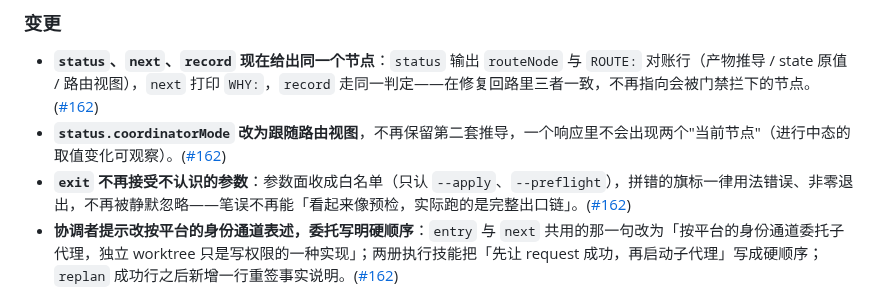
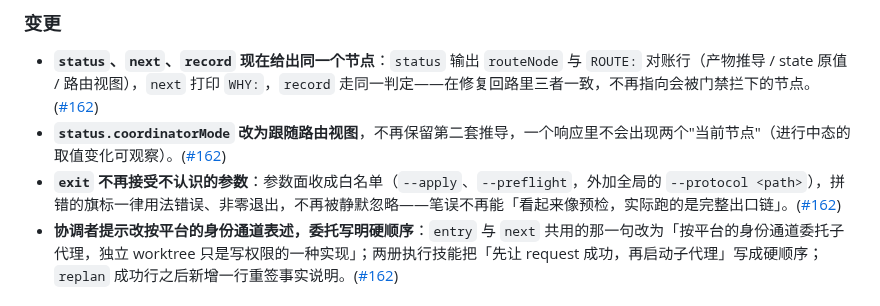
Before and after one commit to baobaolaodie/flow-comet, a Markdown page: CHANGELOG-zh.md, the part around the change. Drawn GitHub-style.

```diff
--- a/CHANGELOG-zh.md
+++ b/CHANGELOG-zh.md
@@ -20,7 +20,7 @@
 
 - **`status`、`next`、`record` 现在给出同一个节点**：`status` 输出 `routeNode` 与 `ROUTE:` 对账行（产物推导 / state 原值 / 路由视图），`next` 打印 `WHY:`，`record` 走同一判定——在修复回路里三者一致，不再指向会被门禁拦下的节点。([#162](https://github.com/baobaolaodie/flow-comet/pull/162))
 - **`status.coordinatorMode` 改为跟随路由视图**，不再保留第二套推导，一个响应里不会出现两个"当前节点"（进行中态的取值变化可观察）。([#162](https://github.com/baobaolaodie/flow-comet/pull/162))
-- **`exit` 不再接受不认识的参数**：参数面收成白名单（只认 `--apply`、`--preflight`），拼错的旗标一律用法错误、非零退出，不再被静默忽略——笔误不再能「看起来像预检，实际跑的是完整出口链」。([#162](https://github.com/baobaolaodie/flow-comet/pull/162))
+- **`exit` 不再接受不认识的参数**：参数面收成白名单（`--apply`、`--preflight`，外加全局的 `--protocol <path>`），拼错的旗标一律用法错误、非零退出，不再被静默忽略——笔误不再能「看起来像预检，实际跑的是完整出口链」。([#162](https://github.com/baobaolaodie/flow-comet/pull/162))
 - **协调者提示改按平台的身份通道表述，委托写明硬顺序**：`entry` 与 `next` 共用的那一句改为「按平台的身份通道委托子代理，独立 worktree 只是写权限的一种实现」；两册执行技能把「先让 request 成功，再启动子代理」写成硬顺序；`replan` 成功行之后新增一行重签事实说明。([#162](https://github.com/baobaolaodie/flow-comet/pull/162))
 
 ### 修复
```
Also changed, not shown: CHANGELOG.md (+1 -1 lines).
